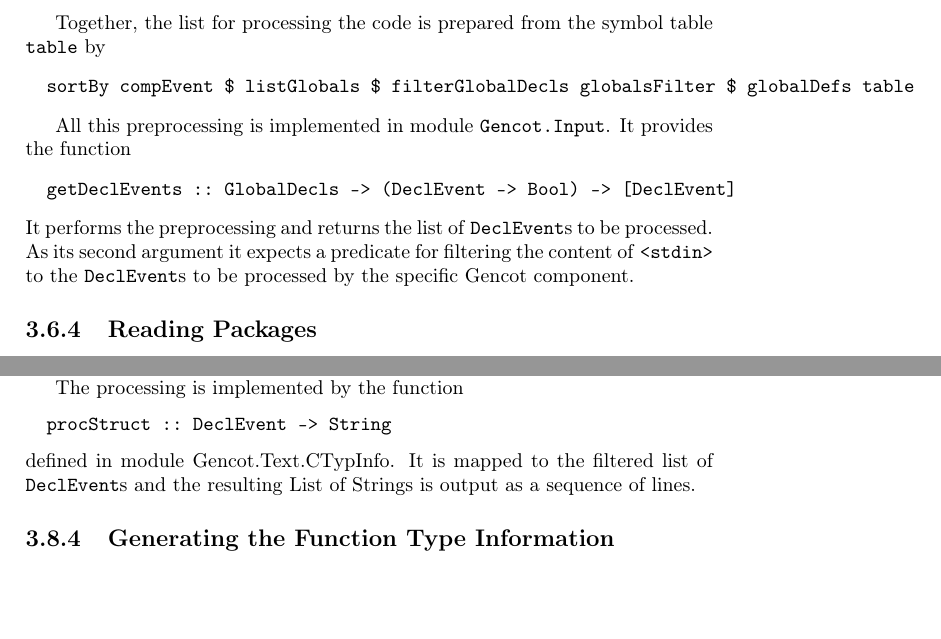
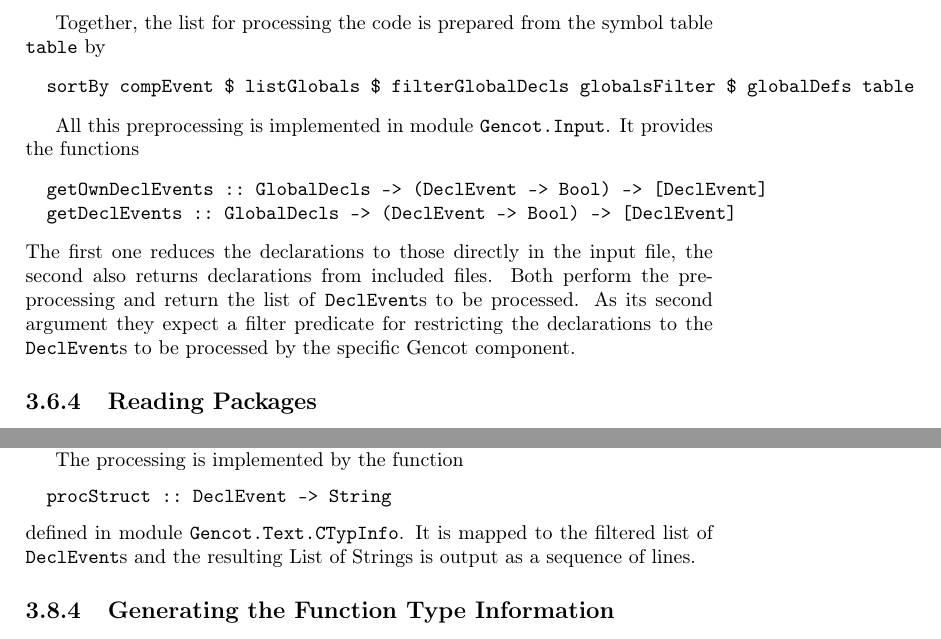
Before and after one commit to F1-C0D3/gencot, a LaTeX thesis (doc/gencot-devel.tex, which reads doc/impl-ccode.tex, doc/impl-ctypinfo.tex): two parts of pages 136 and 161 of 234, joined at a grey line, cut so that both start at the same text, the shorter picture padded with empty space. Compiled offline with pdfLaTeX.

Commit message:
implement auxcog-ctypstruct, auxcog-ctypfunc

```diff
--- a/doc/impl-ccode.tex
+++ b/doc/impl-ccode.tex
@@ -342,12 +342,15 @@ Together, the list for processing the code is prepared from the symbol table \co
   sortBy compEvent $ listGlobals $ filterGlobalDecls globalsFilter $ globalDefs table
 \end{verbatim}
 
-All this preprocessing is implemented in module \code{Gencot.Input}. It provides the function
+All this preprocessing is implemented in module \code{Gencot.Input}. It provides the functions
 \begin{verbatim}
+  getOwnDeclEvents :: GlobalDecls -> (DeclEvent -> Bool) -> [DeclEvent]
   getDeclEvents :: GlobalDecls -> (DeclEvent -> Bool) -> [DeclEvent]
 \end{verbatim}
-It performs the preprocessing and returns the list of \code{DeclEvent}s to be processed.
-As its second argument it expects a predicate for filtering the content of \code{<stdin>} to the
+The first one reduces the declarations to those directly in the input file, the second also returns
+declarations from included files.
+Both perform the preprocessing and return the list of \code{DeclEvent}s to be processed.
+As its second argument they expect a filter predicate for restricting the declarations to the
 \code{DeclEvent}s to be processed by the specific Gencot component.
 
 \subsection{Reading Packages}
--- a/doc/impl-ctypinfo.tex
+++ b/doc/impl-ctypinfo.tex
@@ -105,7 +105,7 @@ The processing is implemented by the function
 \begin{verbatim}
   procStruct :: DeclEvent -> String
 \end{verbatim}
-defined in module Gencot.Text.CTypInfo. It is mapped to the filtered list of \code{DeclEvent}s and the resulting
+defined in module \code{Gencot.Text.CTypInfo}. It is mapped to the filtered list of \code{DeclEvent}s and the resulting
 List of Strings is output as a sequence of lines.
 
 \subsection{Generating the Function Type Information}
```
Also changed, not shown: Makefile, doc/impl-ctypinfo.tex (2 more changed lines), 6 other files.
